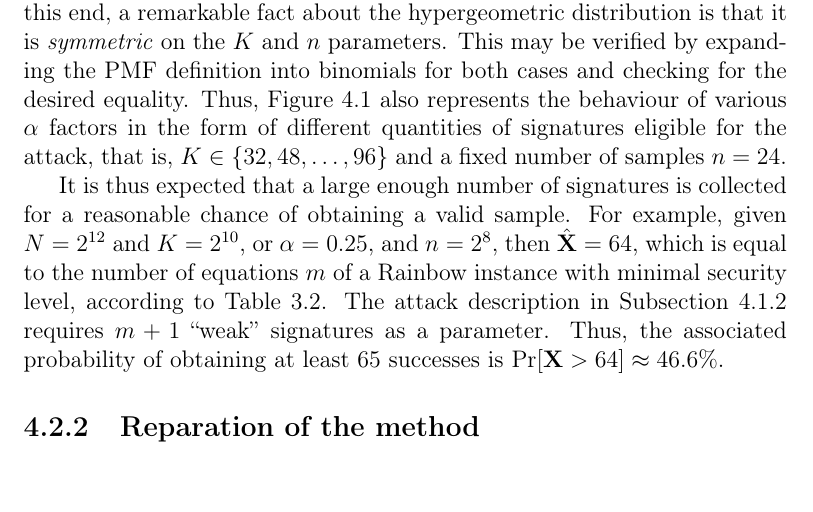
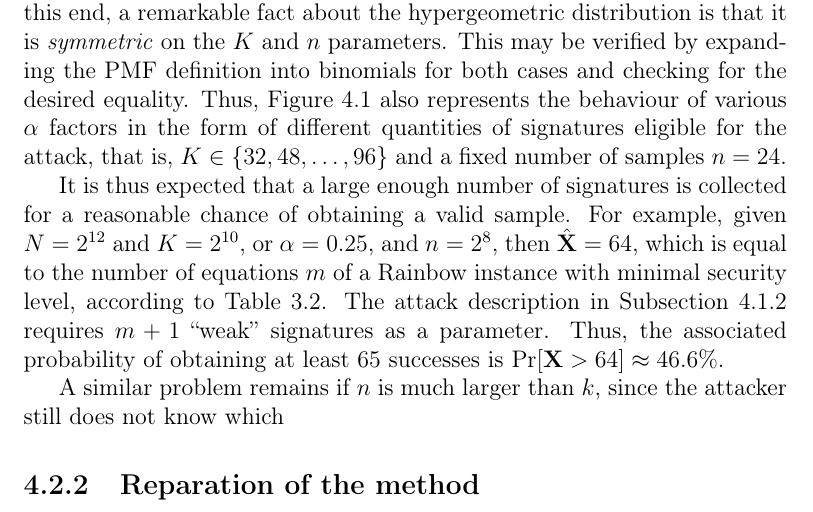
Before and after one commit to zambonin/msc, a LaTeX thesis (main.tex): part of page 55 of 63, cut so that both start at the same text. Compiled offline with pdfLaTeX.

Commit message:
overleaf_to_git: update main.tex from r13405 to r13408

```diff
--- a/main.tex
+++ b/main.tex
@@ -1349,7 +1349,7 @@ However, the sample size is easily controlled by the attacker. It is more advant
 
 It is thus expected that a large enough number of signatures is collected for a reasonable chance of obtaining a valid sample. For example, given $N = 2^{12}$ and $K = 2^{10}$, or $\alpha = 0.25$, and $n = 2^{8}$, then $\hat{\mathbf{X}} = 64$, which is equal to the number of equations $m$ of a Rainbow instance with minimal security level, according to Table~\ref{tab:newsec}. The attack description in Subsection~\ref{subsec:etaks} requires $m + 1$ ``weak'' signatures as a parameter. Thus, the associated probability of obtaining at least $65$ successes is $\Pr[\mathbf{X} > 64] \approx 46.6\%$.
 
-
+A similar problem remains if $n$ is much larger than $k$, since the attacker still does not know which
 
 \subsection{Reparation of the method}\label{subsec:repair}
 
```
